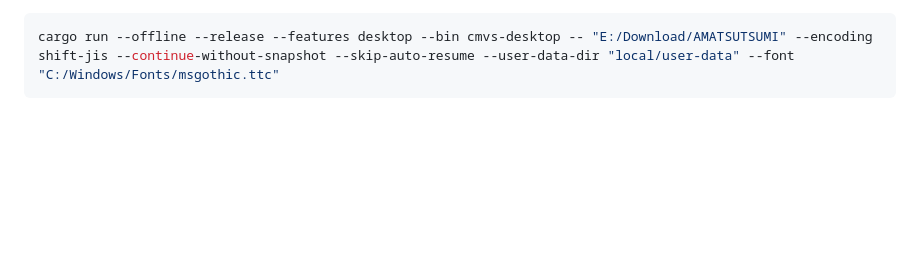
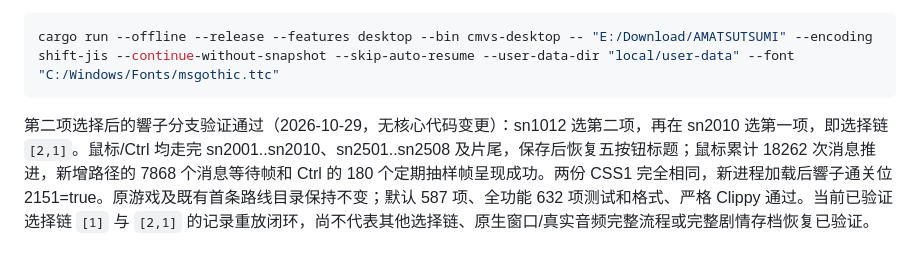
Before and after one commit to Shizuku-in/cmvs-rs, a Markdown page: README.md, the part around the change. Rendered like a GitHub page; blank space fills up the shorter version.

````diff
--- a/README.md
+++ b/README.md
@@ -412,3 +412,5 @@ CSS1 系统存档新文件导出 `0x2129` 已实现（2026-10-28）。默认写
 ```powershell
 cargo run --offline --release --features desktop --bin cmvs-desktop -- "E:/Download/AMATSUTSUMI" --encoding shift-jis --continue-without-snapshot --skip-auto-resume --user-data-dir "local/user-data" --font "C:/Windows/Fonts/msgothic.ttc"
 ```
+
+第二项选择后的響子分支验证通过（2026-10-29，无核心代码变更）：sn1012 选第二项，再在 sn2010 选第一项，即选择链 `[2,1]`。鼠标/Ctrl 均走完 sn2001..sn2010、sn2501..sn2508 及片尾，保存后恢复五按钮标题；鼠标累计 18262 次消息推进，新增路径的 7868 个消息等待帧和 Ctrl 的 180 个定期抽样帧呈现成功。两份 CSS1 完全相同，新进程加载后響子通关位 2151=true。原游戏及既有首条路线目录保持不变；默认 587 项、全功能 632 项测试和格式、严格 Clippy 通过。当前已验证选择链 `[1]` 与 `[2,1]` 的记录重放闭环，尚不代表其他选择链、原生窗口/真实音频完整流程或完整剧情存档恢复已验证。
````
Also changed, not shown: docs/architecture.md (+4 -3 lines), docs/research.md (+14 -0 lines).
